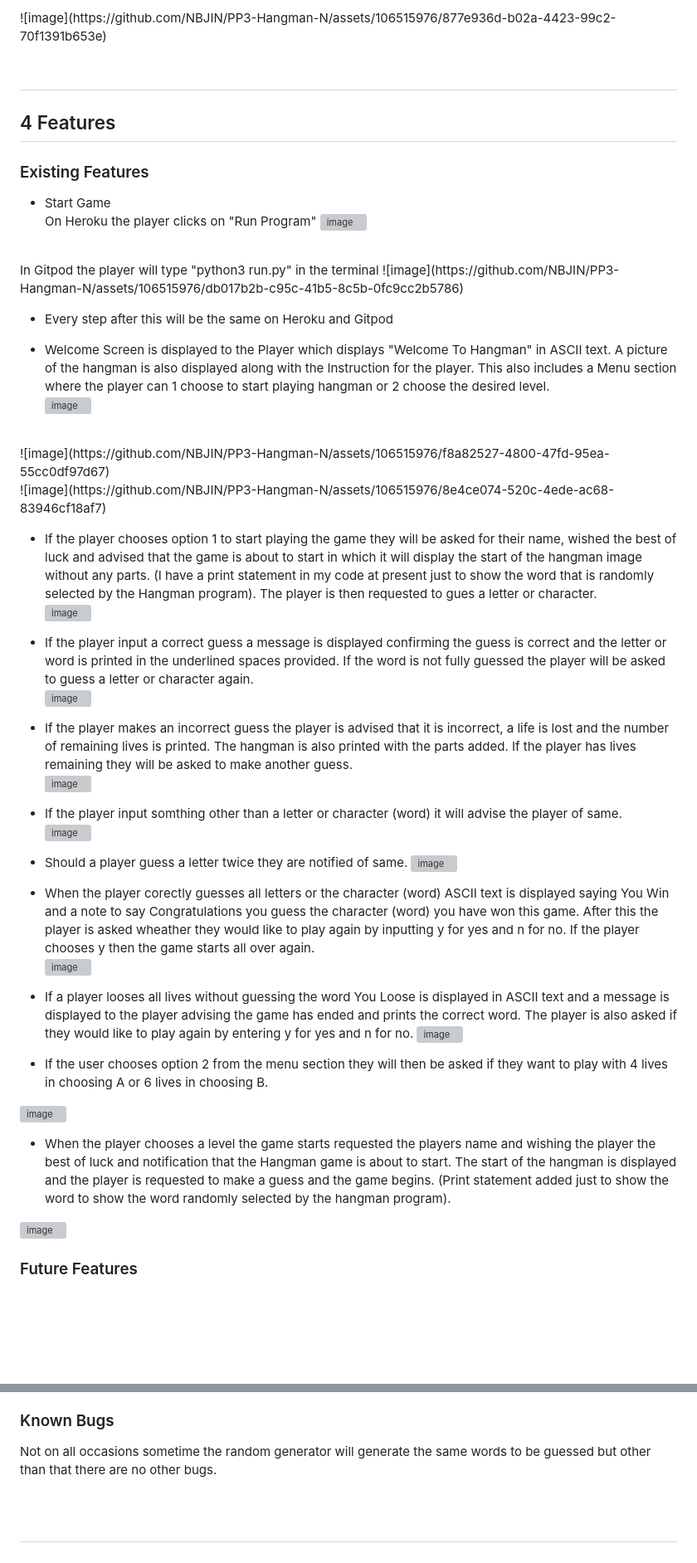
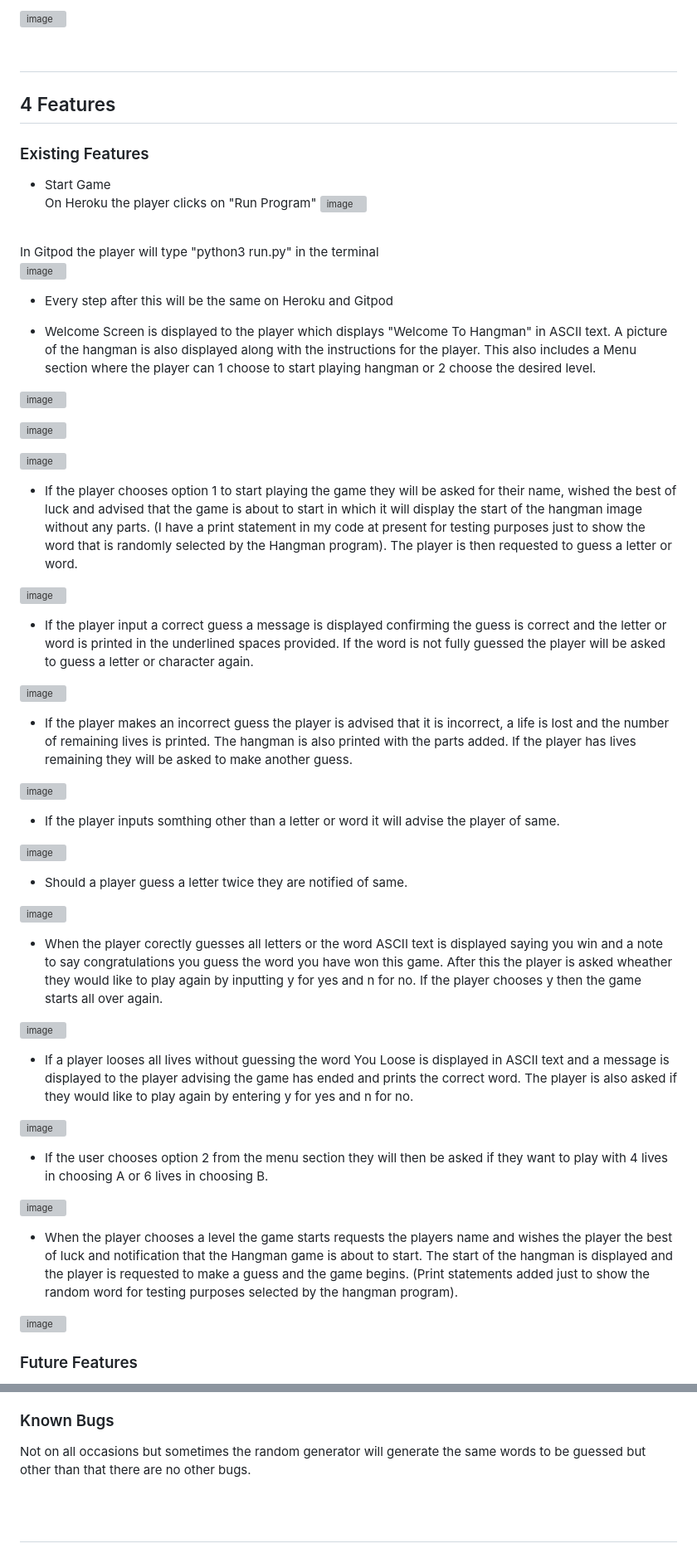
Before and after one commit to NBJIN/PP3-Hangman-N, a Markdown page: README.md, 2 parts joined by grey strips. Shown at 83% size. Drawn GitHub-style; blank space fills up the shorter version; grey boxes are pictures that could not be loaded.

```diff
--- a/README.md
+++ b/README.md
@@ -106,5 +104,6 @@ Hangman is a game for everyone:
 <br>
-![image](https://github.com/NBJIN/PP3-Hangman-N/assets/106515976/877e936d-b02a-4423-99c2-70f1391b653e)
+
+![image](https://github.com/NBJIN/PP3-Hangman-N/assets/106515976/d57008b7-456f-4fa2-a56a-ee95e02986d6)
 <br>
 <br>
 
@@ -118,37 +117,48 @@ On Heroku the player clicks on "Run Program"
 ![image](https://github.com/NBJIN/PP3-Hangman-N/assets/106515976/abdd8f4a-021c-4468-b328-d92ed81cf362)
 <br>
 In Gitpod the player will type "python3 run.py" in the terminal
+
  ![image](https://github.com/NBJIN/PP3-Hangman-N/assets/106515976/db017b2b-c95c-41b5-8c5b-0fc9cc2b5786)
 
  - Every step after this will be the same on Heroku and Gitpod
 
- - Welcome Screen is displayed to the Player which displays "Welcome To Hangman" in ASCII text.  A picture of the hangman is also displayed along with the Instruction for the player.  This also includes a Menu section where the player can 1 choose to start playing hangman or 2 choose the desired level.
+ - Welcome Screen is displayed to the player which displays "Welcome To Hangman" in ASCII text.  A picture of the hangman is also displayed along with the instructions for the player.  This also includes a Menu section where the player can 1 choose to start playing hangman or 2 choose the desired level.
+
 ![image](https://github.com/NBJIN/PP3-Hangman-N/assets/106515976/a8212703-c927-4940-af6f-cc79d0931c5b)
 <br>
+
 ![image](https://github.com/NBJIN/PP3-Hangman-N/assets/106515976/f8a82527-4800-47fd-95ea-55cc0df97d67)
 <br>
+
 ![image](https://github.com/NBJIN/PP3-Hangman-N/assets/106515976/8e4ce074-520c-4ede-ac68-83946cf18af7)
 <br>
 
- - If the player chooses option 1 to start playing the game they will be asked for their name, wished the best of luck and advised that the game is about to start in which it will display the start of the hangman image without any parts.  (I have a print statement in my code at present just to show the word that is randomly selected by the Hangman program).  The player is then requested to gues a letter or character.
+ - If the player chooses option 1 to start playing the game they will be asked for their name, wished the best of luck and advised that the game is about to start in which it will display the start of the hangman image without any parts.  (I have a print statement in my code at present for testing purposes just to show the word that is randomly selected by the Hangman program).  The player is then requested to guess a letter or word.
+
  ![image](https://github.com/NBJIN/PP3-Hangman-N/assets/106515976/addfeca7-2af9-4e2d-a269-1438bb551142)
 
 - If the player input a correct guess a message is displayed confirming the guess is correct and the letter or word is printed in the underlined spaces provided. If the word is not fully guessed the player will be asked to guess a letter or character again.
+
  ![image](https://github.com/NBJIN/PP3-Hangman-N/assets/106515976/0a626e1a-a184-4526-ade3-eb8b7d0c4ba0)
 
 - If the player makes an incorrect guess the player is advised that it is incorrect, a life is lost and the number of remaining lives is printed. The hangman is also printed with the parts added.  If the player has lives remaining they will be asked to make another guess.
+
 ![image](https://github.com/NBJIN/PP3-Hangman-N/assets/106515976/5baab917-e512-4110-a1cc-872f1b18ba07)
 
-- If the player input somthing other than a letter or character (word) it will advise the player of same.
+- If the player inputs somthing other than a letter or word it will advise the player of same.
+
 ![image](https://github.com/NBJIN/PP3-Hangman-N/assets/106515976/9e767a2f-8661-462b-9930-ee614a49a14d)
 
 - Should a player guess a letter twice they are notified of same.
+
 ![image](https://github.com/NBJIN/PP3-Hangman-N/assets/106515976/dc738934-956b-43ae-932e-af19795bafef)
 
-- When the player corectly guesses all letters or the character (word) ASCII text is displayed saying You Win and a note to say Congratulations you guess the character (word) you have won this game.  After this the player is asked wheather they would like to play again by inputting y for yes and n for no. If the player chooses y then the game starts all over again.
+- When the player corectly guesses all letters or the word ASCII text is displayed saying you win and a note to say congratulations you guess the word you have won this game.  After this the player is asked wheather they would like to play again by inputting y for yes and n for no. If the player chooses y then the game starts all over again.
+
 ![image](https://github.com/NBJIN/PP3-Hangman-N/assets/106515976/d5b739c6-1a2c-4bca-9c50-baf90e9ba09b)
 
 - If a player looses all lives without guessing the word You Loose is displayed in ASCII text and a message is displayed to the player advising the game has ended and prints the correct word.  The player is also asked if they would like to play again by entering y for yes and n for no.
+
  ![image](https://github.com/NBJIN/PP3-Hangman-N/assets/106515976/ed95b0ea-ded3-44e3-bdbe-327efbcf2104)
 
 
@@ -156,7 +166,7 @@ In Gitpod the player will type "python3 run.py" in the terminal
 
 ![image](https://github.com/NBJIN/PP3-Hangman-N/assets/106515976/adee0a9a-82be-4ced-b856-c17ea0eae755)
 
-- When the player chooses a level the game starts requested the players name and wishing the player the best of luck and notification that the Hangman game is about to start.  The start of the hangman is displayed and the player is requested to make a guess and the game begins.  (Print statement added just to show the word to show the word randomly selected by the hangman program).
+- When the player chooses a level the game starts requests the players name and wishes the player the best of luck and notification that the Hangman game is about to start.  The start of the hangman is displayed and the player is requested to make a guess and the game begins.  (Print statements added just to show the random word for testing purposes selected by the hangman program).
 
 ![image](https://github.com/NBJIN/PP3-Hangman-N/assets/106515976/9476919f-1588-4aa6-a17d-6c1d173ac254)
 
@@ -236,7 +252,7 @@ While implementing this project came across a lot of errors in relation to line
 
 ### Known Bugs
 
-Not on all occasions sometime the random generator will generate the same words to be guessed but other than that there are no other bugs.
+Not on all occasions but sometimes the random generator will generate the same words to be guessed but other than that there are no other bugs.
 <br>
 <br>
 
```
Also changed, not shown: other parts of README.md (+19 -15 lines), testing.md (+155 -34 lines).
